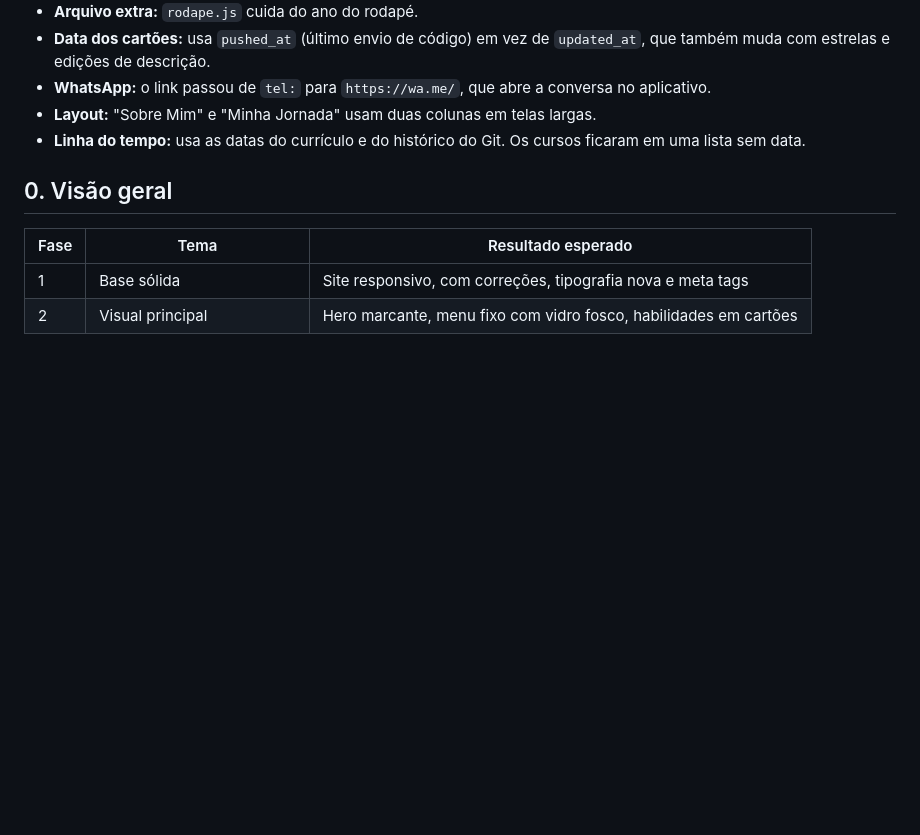
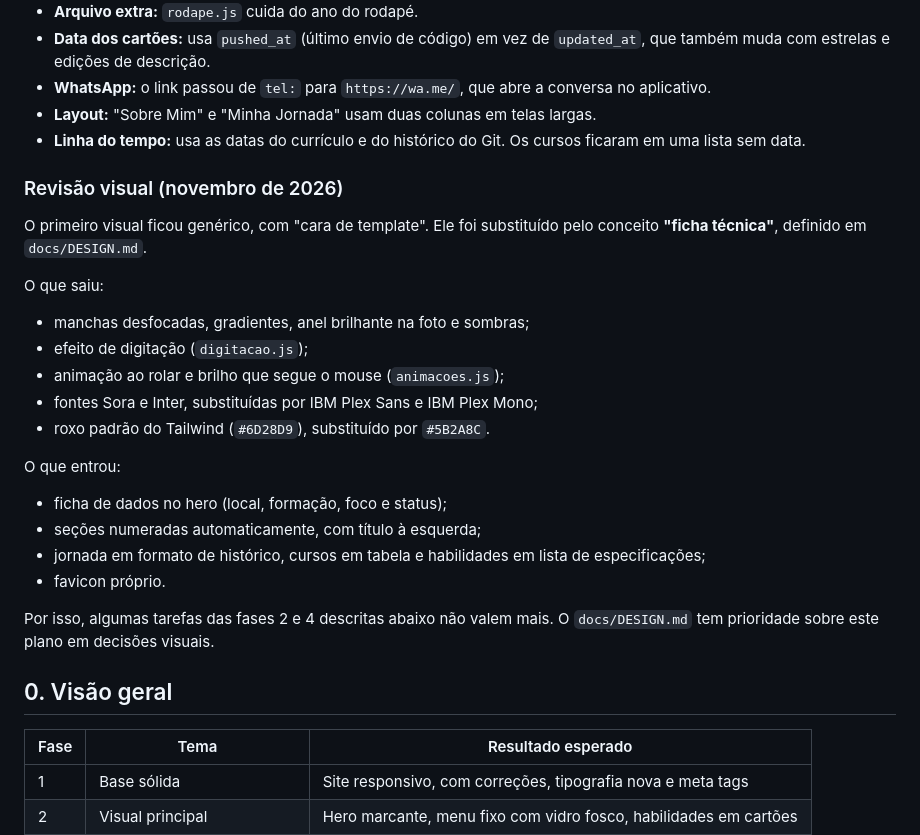
Before and after one commit to JfmBR/Portifolio-pessoal, a Markdown page: docs/PLANO_IMPLEMENTACAO.md, the part around the change. GitHub-like rendering; blank space fills up the shorter version.

```diff
--- a/docs/PLANO_IMPLEMENTACAO.md
+++ b/docs/PLANO_IMPLEMENTACAO.md
@@ -18,6 +18,25 @@
 - **WhatsApp:** o link passou de `tel:` para `https://wa.me/`, que abre a conversa no aplicativo.
 - **Layout:** "Sobre Mim" e "Minha Jornada" usam duas colunas em telas largas.
 - **Linha do tempo:** usa as datas do currículo e do histórico do Git. Os cursos ficaram em uma lista sem data.
+
+### Revisão visual (novembro de 2026)
+
+O primeiro visual ficou genérico, com "cara de template". Ele foi substituído pelo conceito **"ficha técnica"**, definido em `docs/DESIGN.md`.
+
+O que saiu:
+- manchas desfocadas, gradientes, anel brilhante na foto e sombras;
+- efeito de digitação (`digitacao.js`);
+- animação ao rolar e brilho que segue o mouse (`animacoes.js`);
+- fontes Sora e Inter, substituídas por IBM Plex Sans e IBM Plex Mono;
+- roxo padrão do Tailwind (`#6D28D9`), substituído por `#5B2A8C`.
+
+O que entrou:
+- ficha de dados no hero (local, formação, foco e status);
+- seções numeradas automaticamente, com título à esquerda;
+- jornada em formato de histórico, cursos em tabela e habilidades em lista de especificações;
+- favicon próprio.
+
+Por isso, algumas tarefas das fases 2 e 4 descritas abaixo não valem mais. O `docs/DESIGN.md` tem prioridade sobre este plano em decisões visuais.
 
 ## 0. Visão geral
 
```
Also changed, not shown: README.MD (+9 -8 lines), docs/REQUISITOS_PORTFOLIO.md (+2 -1 lines).
